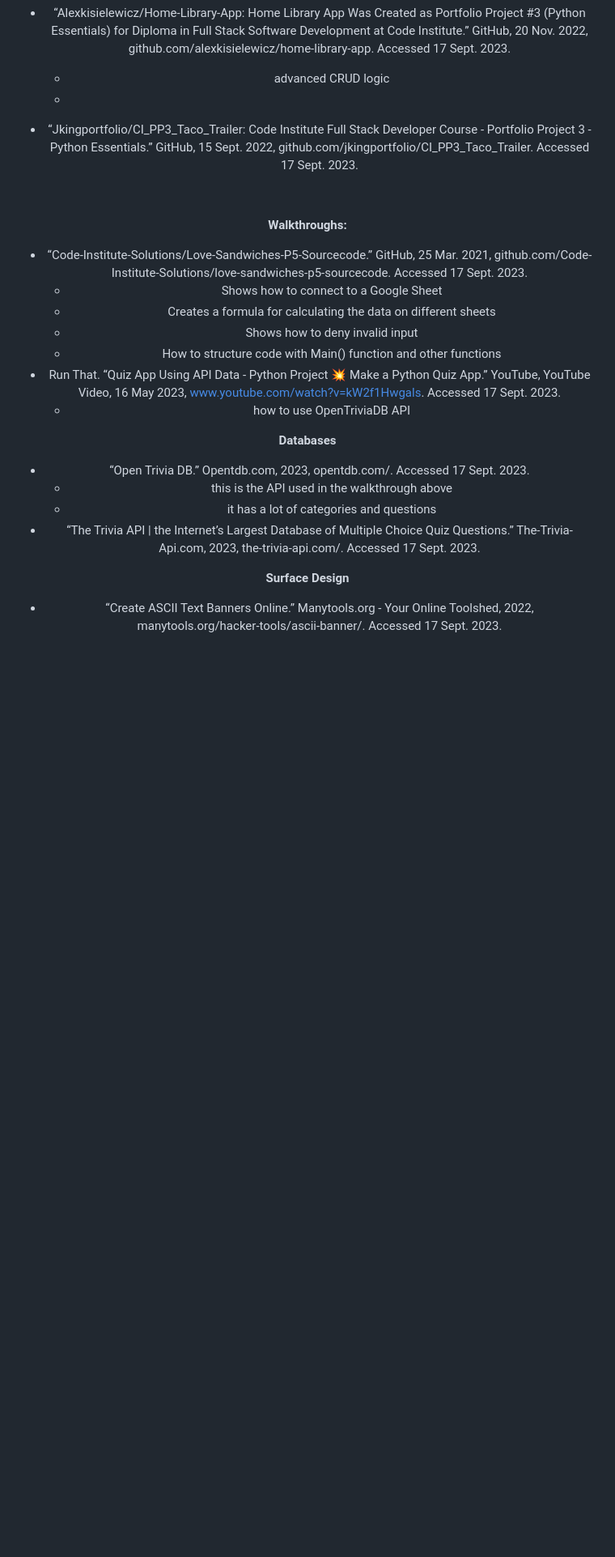
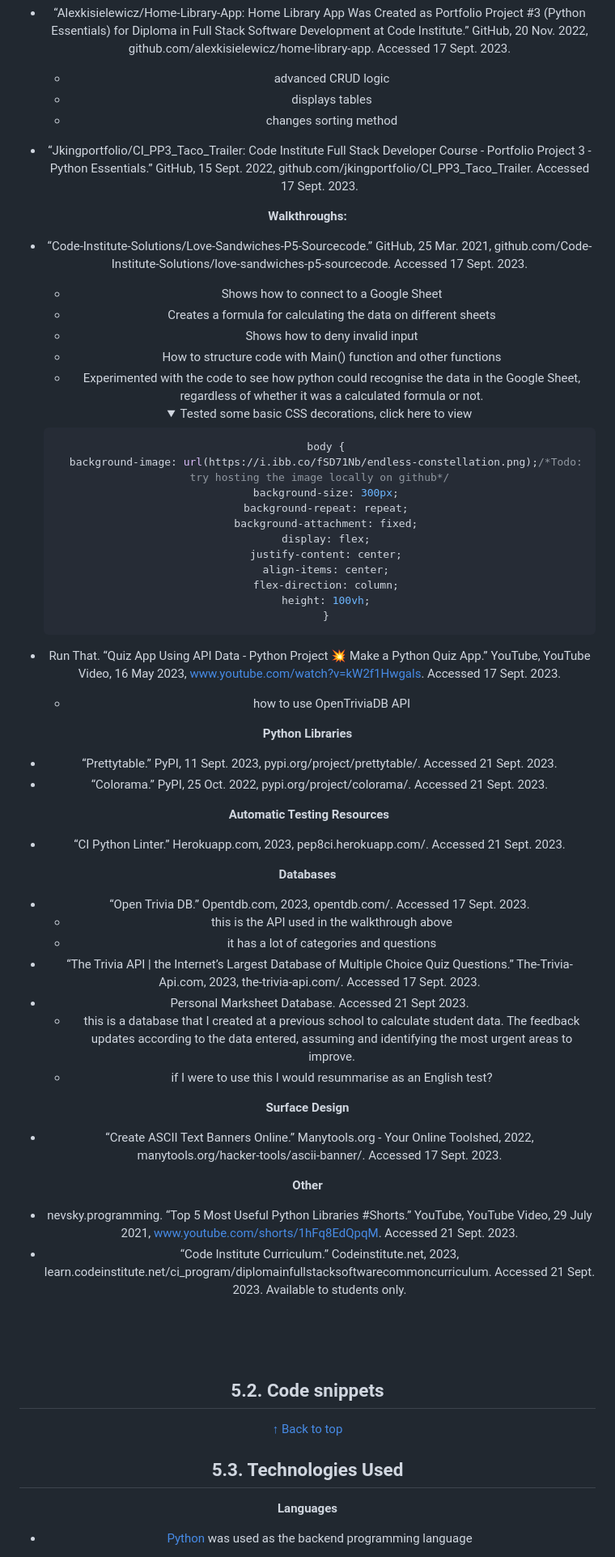
Before and after one commit to lmcrean/Steam-Report, a Markdown page: README.md, the part around one of its changes. Shown at 81% size. Drawn GitHub-style; folded sections open; blank space fills up the shorter version.

````diff
--- a/README.md
+++ b/README.md
@@ -378,12 +335,10 @@ In early stages of development, the following python projects were tested and re
 
 - “Alexkisielewicz/Home-Library-App: Home Library App Was Created as Portfolio Project #3 (Python Essentials) for Diploma in Full Stack Software Development at Code Institute.” GitHub, 20 Nov. 2022, github.com/alexkisielewicz/home-library-app. Accessed 17 Sept. 2023.
   - advanced CRUD logic
-  -
+  - displays tables
+  - changes sorting method
 
 - “Jkingportfolio/CI_PP3_Taco_Trailer: Code Institute Full Stack Developer Course - Portfolio Project 3 - Python Essentials.” GitHub, 15 Sept. 2022, github.com/jkingportfolio/CI_PP3_Taco_Trailer. Accessed 17 Sept. 2023.
-
-‌
-‌
 
 **Walkthroughs:**
 - “Code-Institute-Solutions/Love-Sandwiches-P5-Sourcecode.” GitHub, 25 Mar. 2021, github.com/Code-Institute-Solutions/love-sandwiches-p5-sourcecode. Accessed 17 Sept. 2023.
@@ -391,18 +346,67 @@ In early stages of development, the following python projects were tested and re
   - Creates a formula for calculating the data on different sheets
   - Shows how to deny invalid input
   - How to structure code with Main() function and other functions
+  - Experimented with the code to see how python could recognise the data in the Google Sheet, regardless of whether it was a calculated formula or not.
+
+  <details><summary>Tested some basic CSS decorations, click here to view</summary>
+
+  ```css
+    body {
+    background-image: url(https://i.ibb.co/fSD71Nb/endless-constellation.png);/*Todo: try hosting the image locally on github*/
+    background-size: 300px;
+    background-repeat: repeat;
+    background-attachment: fixed;
+    display: flex;
+    justify-content: center;
+    align-items: center;
+    flex-direction: column;
+    height: 100vh;
+    }
+  ```
+
+  </details>
 - Run That. “Quiz App Using API Data - Python Project 💥 Make a Python Quiz App.” YouTube, YouTube Video, 16 May 2023, www.youtube.com/watch?v=kW2f1Hwgals. Accessed 17 Sept. 2023.
   - how to use OpenTriviaDB API
 
+**Python Libraries**
+
+- “Prettytable.” PyPI, 11 Sept. 2023, pypi.org/project/prettytable/. Accessed 21 Sept. 2023.
+- “Colorama.” PyPI, 25 Oct. 2022, pypi.org/project/colorama/. Accessed 21 Sept. 2023.
+
+‌
+**Automatic Testing Resources**
+- “CI Python Linter.” Herokuapp.com, 2023, pep8ci.herokuapp.com/. Accessed 21 Sept. 2023.
 
 **Databases**
 - “Open Trivia DB.” Opentdb.com, 2023, opentdb.com/. Accessed 17 Sept. 2023.
   - this is the API used in the walkthrough above
   - it has a lot of categories and questions
 - “The Trivia API | the Internet’s Largest Database of Multiple Choice Quiz Questions.” The-Trivia-Api.com, 2023, the-trivia-api.com/. Accessed 17 Sept. 2023.
+- Personal Marksheet Database. Accessed 21 Sept 2023.
+  - this is a database that I created at a previous school to calculate student data. The feedback updates according to the data entered, assuming and identifying the most urgent areas to improve.
+  - if I were to use this I would resummarise as an English test?
 
 
 **Surface Design**
 - “Create ASCII Text Banners Online.” Manytools.org - Your Online Toolshed, 2022, manytools.org/hacker-tools/ascii-banner/. Accessed 17 Sept. 2023.
 
+**Other**
+- nevsky.programming. “Top 5 Most Useful Python Libraries #Shorts.” YouTube, YouTube Video, 29 July 2021, www.youtube.com/shorts/1hFq8EdQpqM. Accessed 21 Sept. 2023.
+- “Code Institute Curriculum.” Codeinstitute.net, 2023, learn.codeinstitute.net/ci_program/diplomainfullstacksoftwarecommoncurriculum. Accessed 21 Sept. 2023. Available to students only.
+
 ‌
+
+‌</details>
+
+## 5.2. Code snippets
+
+
+
+[↑ Back to top](#Portfolio-Project-2-with-Javascript)
+
+
+## 5.3. Technologies Used
+
+**Languages**
+- [Python](https://www.python.org/) was used as the backend programming language
+
````
Also changed, not shown: other parts of README.md (+41 -56 lines).
